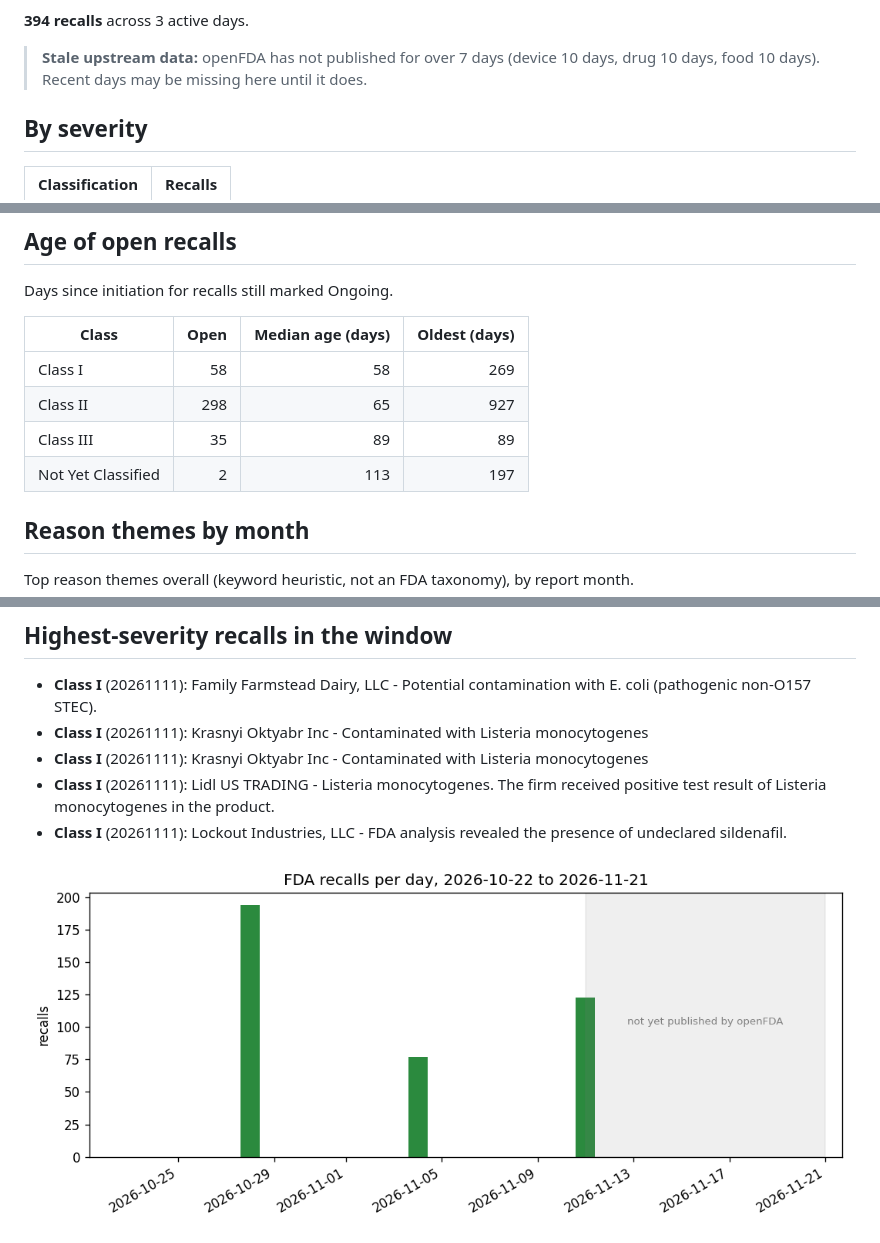
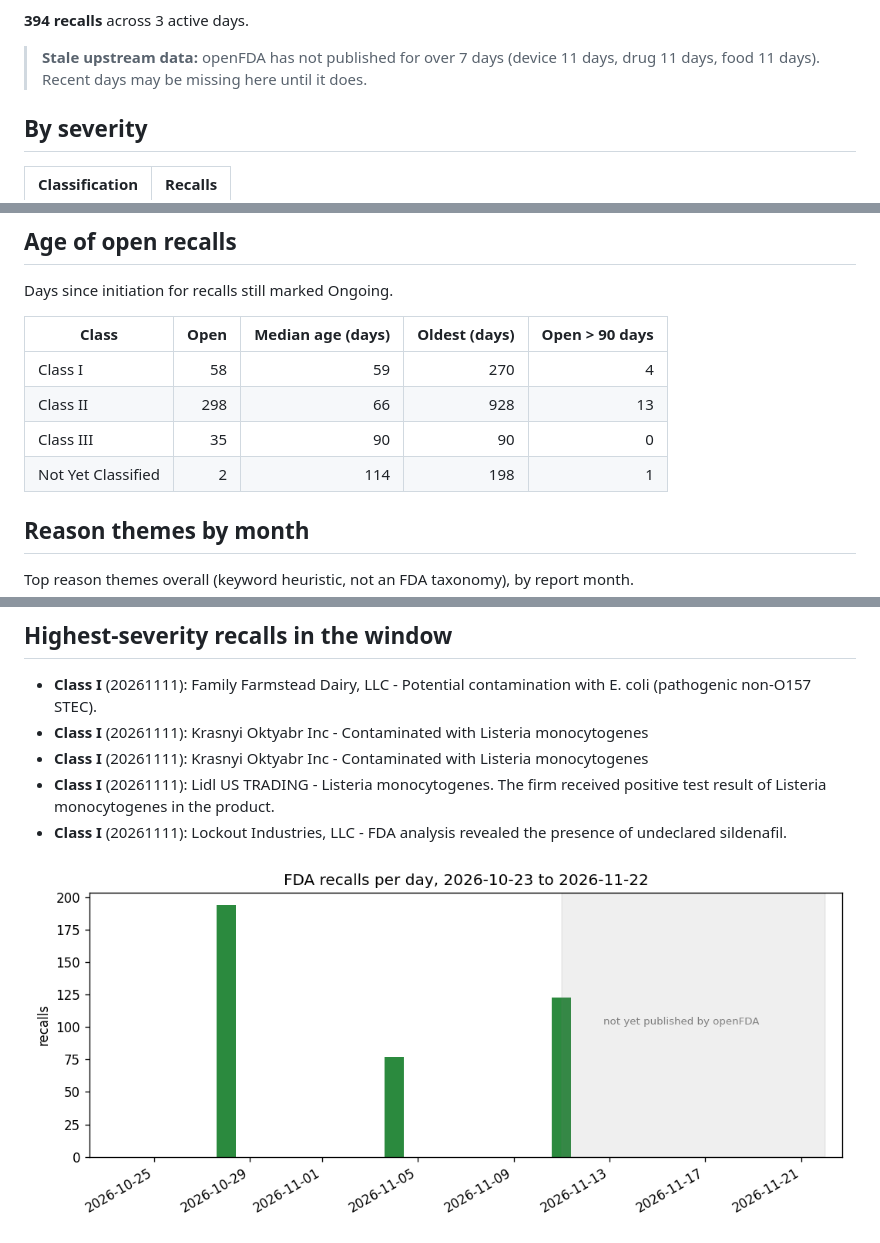
Before and after one commit to vinithaappanna/fda-recall-radar, a Markdown page: reports/daily_report.md, 3 parts joined by grey strips. Rendered like a GitHub page; pictures changed too: reports/recalls_last_30d.png.

Commit message:
Add open >90 days column to age of open recalls; refresh data

```diff
--- a/reports/daily_report.md
+++ b/reports/daily_report.md
@@ -4,7 +4,7 @@ Window: 2026-10-22 to 2026-11-21 (by report date). openFDA last_updated by endpo
 
 **394 recalls** across 3 active days.
 
-> **Stale upstream data:** openFDA has not published for over 7 days (device 10 days, drug 10 days, food 10 days). Recent days may be missing here until it does.
+> **Stale upstream data:** openFDA has not published for over 7 days (device 11 days, drug 11 days, food 11 days). Recent days may be missing here until it does.
 
 ## By severity
 
@@ -112,12 +112,12 @@ Keyword grouping of the free-text reason (illustrative heuristic, not an FDA tax
 
 Days since initiation for recalls still marked Ongoing.
 
-| Class | Open | Median age (days) | Oldest (days) |
-| --- | ---: | ---: | ---: |
-| Class I | 58 | 58 | 269 |
-| Class II | 298 | 65 | 927 |
-| Class III | 35 | 89 | 89 |
-| Not Yet Classified | 2 | 113 | 197 |
+| Class | Open | Median age (days) | Oldest (days) | Open > 90 days |
+| --- | ---: | ---: | ---: | ---: |
+| Class I | 58 | 59 | 270 | 4 |
+| Class II | 298 | 66 | 928 | 13 |
+| Class III | 35 | 90 | 90 | 0 |
+| Not Yet Classified | 2 | 114 | 198 | 1 |
 
 ## Reason themes by month
 
```
Also changed, not shown: other parts of reports/daily_report.md (+2 -2 lines), 3 other files.
